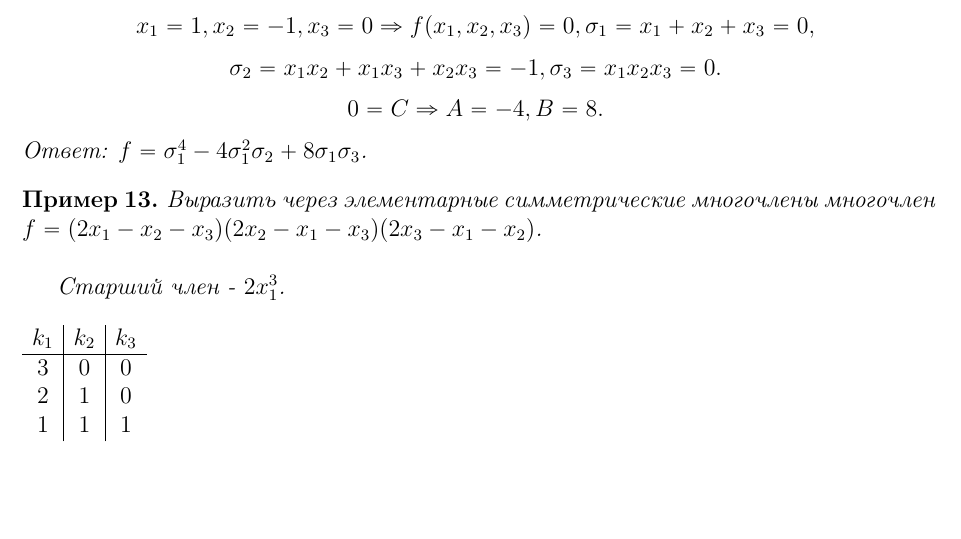
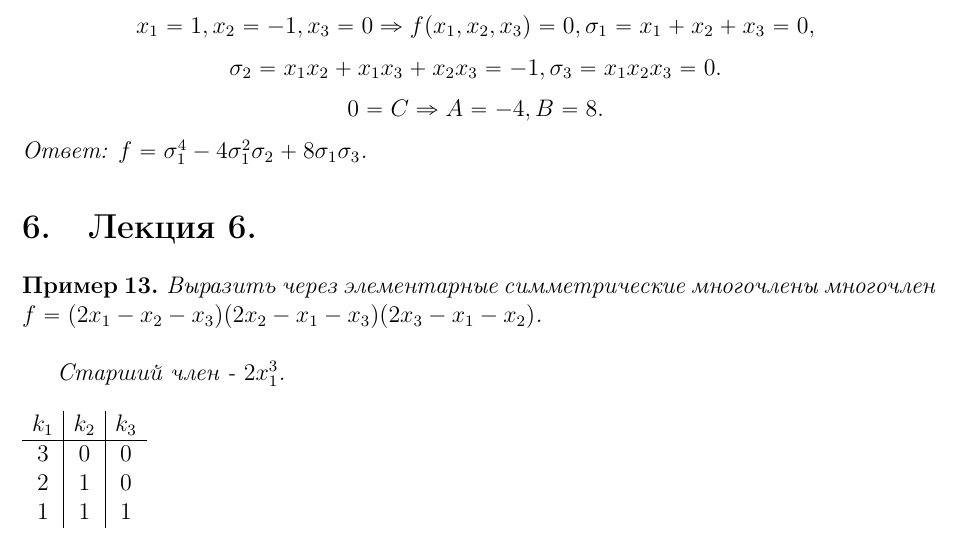
Before and after one commit to a6461/ComputerAlgebra, a LaTeX document (Конспект.tex): part of page 23 of 25, cut so that both start at the same text, the shorter picture padded with empty space. Compiled offline with pdfLaTeX.

Commit message:
Добавлен заголовок шестой лекции

```diff
--- a/Конспект.tex
+++ b/Конспект.tex
@@ -836,6 +836,8 @@ $$\sigma_2 = x_1x_2 + x_1x_3 + x_2x_3 = -1, \sigma_3 = x_1x_2x_3 = 0.$$
 $$0 = C \Rightarrow A = -4, B = 8.$$
 Ответ: $f = \sigma_1^4 - 4\sigma_1^2\sigma_2 + 8\sigma_1\sigma_3$.
 \end{examp}
+
+\section{Лекция 6.}
 \begin{examp}
 Выразить через элементарные симметрические многочлены многочлен $f = (2x_1 - x_2 - x_3)(2x_2 - x_1 - x_3)(2x_3 - x_1 - x_2)$. \\ \\
 \indent Старший член - $2x_1^3$. \\ \\
```
Also changed, not shown: Конспект.pdf.
